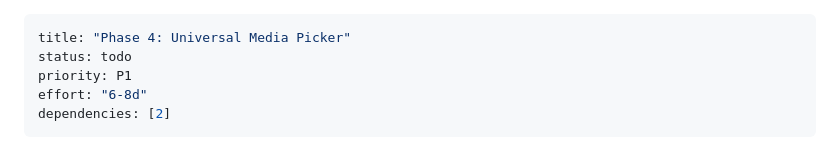
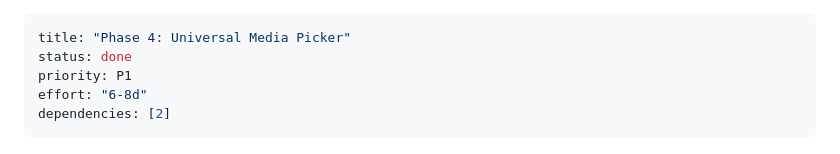
Before and after one commit to yosnap/modularcore-hub, a Markdown page: plans/260818-1856-modularcore-hub-mvp-fase-1/phase-04-universal-media-picker.md, the part around one of its changes. Drawn GitHub-style.

```diff
--- a/plans/260818-1856-modularcore-hub-mvp-fase-1/phase-04-universal-media-picker.md
+++ b/plans/260818-1856-modularcore-hub-mvp-fase-1/phase-04-universal-media-picker.md
@@ -1,6 +1,6 @@
 ---
 title: "Phase 4: Universal Media Picker"
-status: todo
+status: done
 priority: P1
 effort: "6-8d"
 dependencies: [2]
```
Also changed, not shown: other parts of plans/260818-1856-modularcore-hub-mvp-fase-1/phase-04-universal-media-picker.md (+6 -6 lines), plans/260818-1856-modularcore-hub-mvp-fase-1/plan.md (+1 -1 lines).
